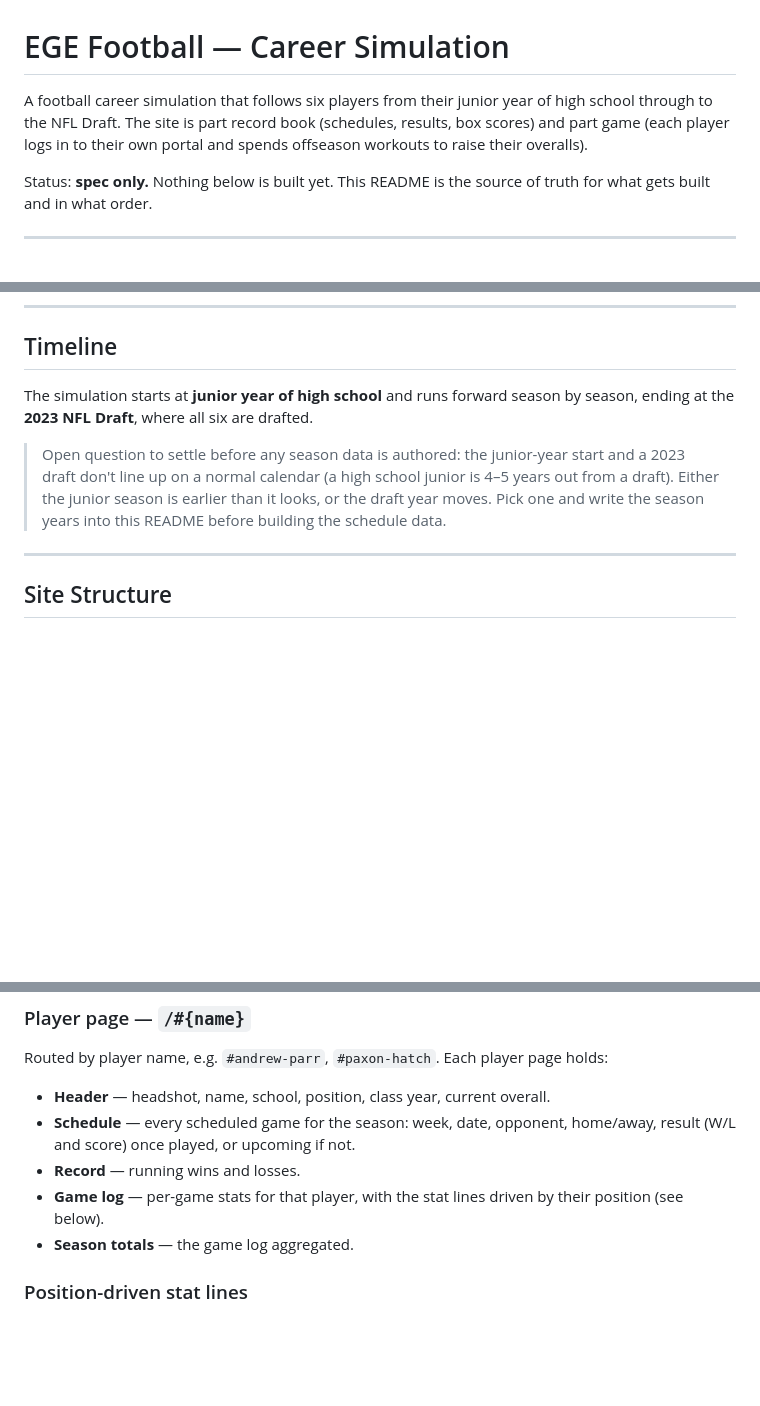
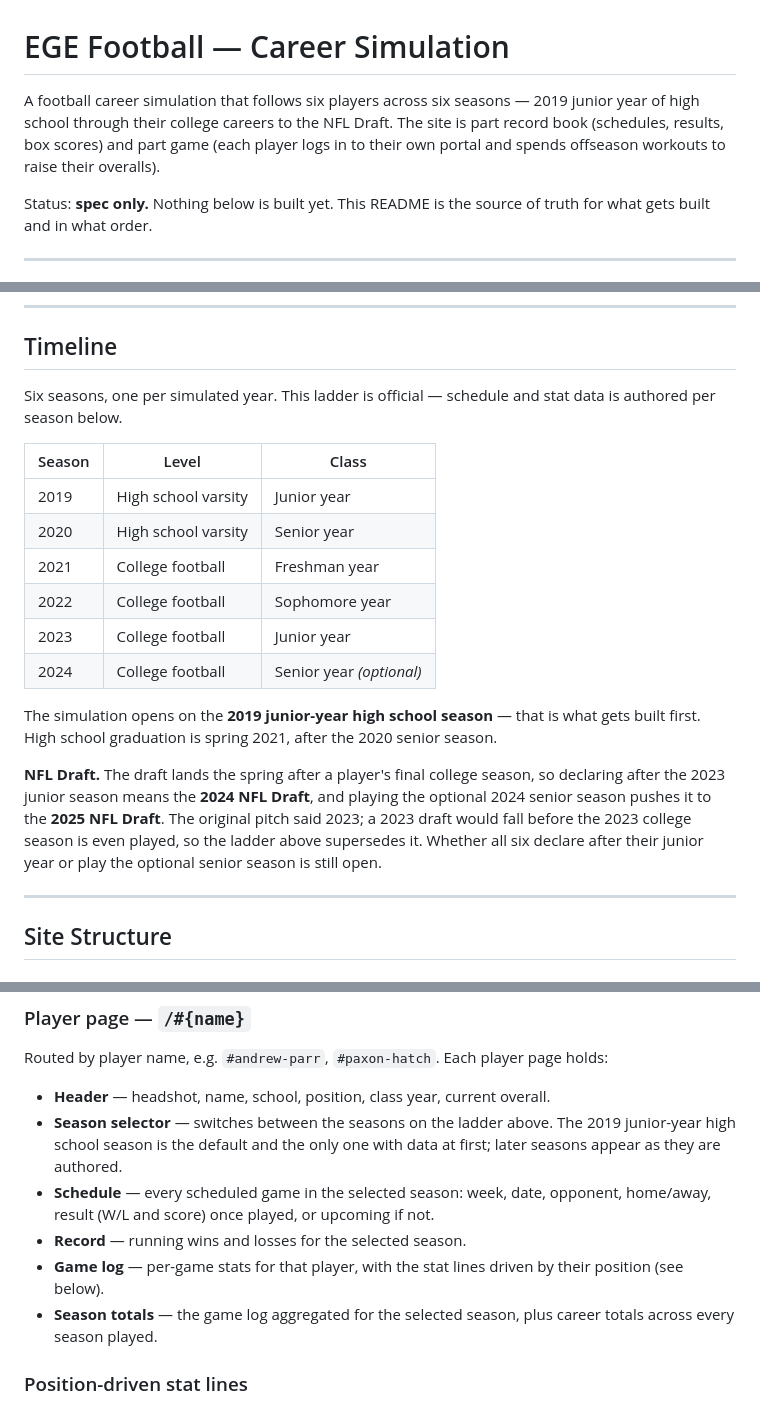
Before and after one commit to stogz/egefootball, a Markdown page: README.md, 3 parts joined by grey strips. Rendered like a GitHub page; blank space fills up the shorter version.

Commit message:
Make the six-season timeline ladder official in README
Replace the open season-year question with the confirmed ladder: 2019
junior and 2020 senior high school varsity, 2021-2023 college freshman
through junior, and an optional 2024 senior season. Note that the draft
falls the spring after the final college season (2024, or 2025 with the
optional senior year), superseding the original 2023 date.

Add a season selector and career totals to the player page spec, and
scope the first schedule build to the 2019 junior-year season.

Co-Authored-By: Claude Opus 5 <noreply@anthropic.com>
Claude-Session: https://claude.ai/code/session_01JJ1L6UP5iGGALErbGg8aTh

```diff
--- a/README.md
+++ b/README.md
@@ -1,9 +1,10 @@
 # EGE Football — Career Simulation
 
-A football career simulation that follows six players from their junior year of
-high school through to the NFL Draft. The site is part record book (schedules,
-results, box scores) and part game (each player logs in to their own portal and
-spends offseason workouts to raise their overalls).
+A football career simulation that follows six players across six seasons — 2019
+junior year of high school through their college careers to the NFL Draft. The
+site is part record book (schedules, results, box scores) and part game (each
+player logs in to their own portal and spends offseason workouts to raise their
+overalls).
 
 Status: **spec only.** Nothing below is built yet. This README is the source of
 truth for what gets built and in what order.
@@ -32,14 +33,28 @@ Headshots already in the repo under `headshot/`, keyed by last name:
 
 ## Timeline
 
-The simulation starts at **junior year of high school** and runs forward season
-by season, ending at the **2023 NFL Draft**, where all six are drafted.
+Six seasons, one per simulated year. This ladder is official — schedule and stat
+data is authored per season below.
 
-> Open question to settle before any season data is authored: the junior-year
-> start and a 2023 draft don't line up on a normal calendar (a high school
-> junior is 4–5 years out from a draft). Either the junior season is earlier
-> than it looks, or the draft year moves. Pick one and write the season years
-> into this README before building the schedule data.
+| Season | Level | Class |
+| --- | --- | --- |
+| 2019 | High school varsity | Junior year |
+| 2020 | High school varsity | Senior year |
+| 2021 | College football | Freshman year |
+| 2022 | College football | Sophomore year |
+| 2023 | College football | Junior year |
+| 2024 | College football | Senior year *(optional)* |
+
+The simulation opens on the **2019 junior-year high school season** — that is
+what gets built first. High school graduation is spring 2021, after the 2020
+senior season.
+
+**NFL Draft.** The draft lands the spring after a player's final college season,
+so declaring after the 2023 junior season means the **2024 NFL Draft**, and
+playing the optional 2024 senior season pushes it to the **2025 NFL Draft**. The
+original pitch said 2023; a 2023 draft would fall before the 2023 college
+season is even played, so the ladder above supersedes it. Whether all six
+declare after their junior year or play the optional senior season is still open.
 
 ---
 
@@ -57,12 +72,16 @@ Routed by player name, e.g. `#andrew-parr`, `#paxon-hatch`. Each player page
 holds:
 
 - **Header** — headshot, name, school, position, class year, current overall.
-- **Schedule** — every scheduled game for the season: week, date, opponent,
-  home/away, result (W/L and score) once played, or upcoming if not.
-- **Record** — running wins and losses.
+- **Season selector** — switches between the seasons on the ladder above. The
+  2019 junior-year high school season is the default and the only one with data
+  at first; later seasons appear as they are authored.
+- **Schedule** — every scheduled game in the selected season: week, date,
+  opponent, home/away, result (W/L and score) once played, or upcoming if not.
+- **Record** — running wins and losses for the selected season.
 - **Game log** — per-game stats for that player, with the stat lines driven by
   their position (see below).
-- **Season totals** — the game log aggregated.
+- **Season totals** — the game log aggregated for the selected season, plus
+  career totals across every season played.
 
 ### Position-driven stat lines
 
```
Also changed, not shown: other parts of README.md (+6 -3 lines).
